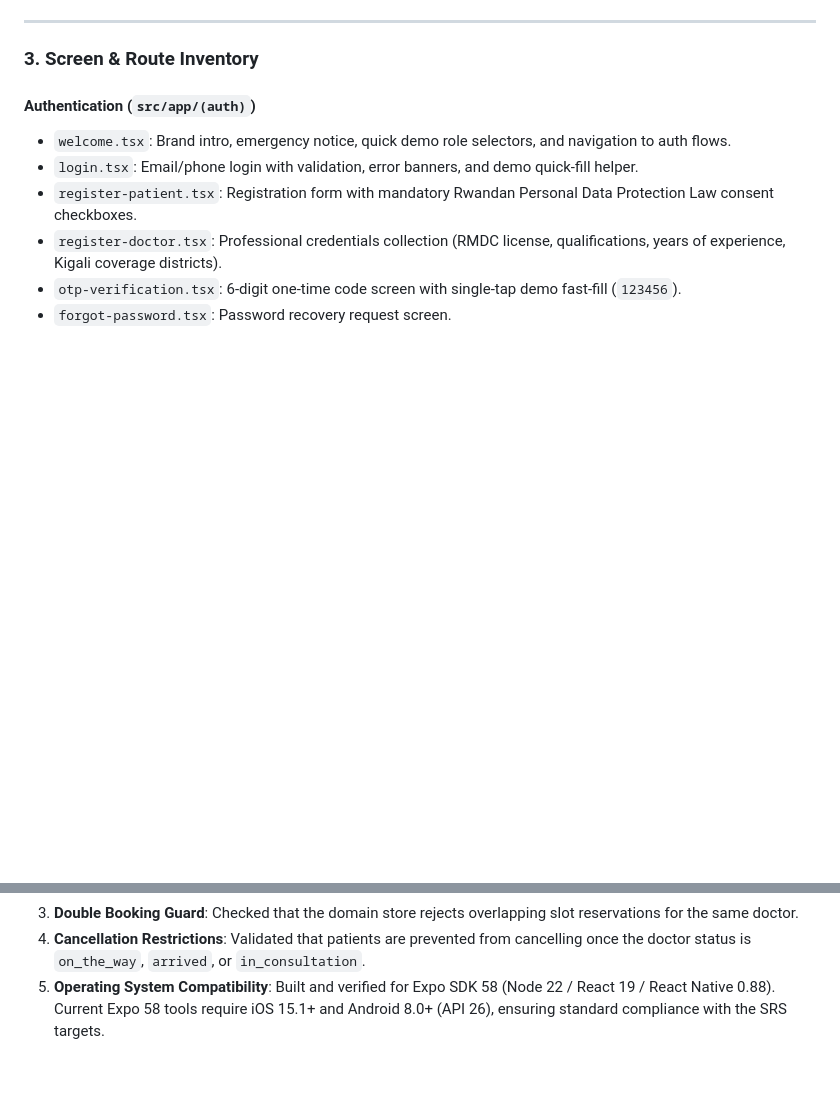
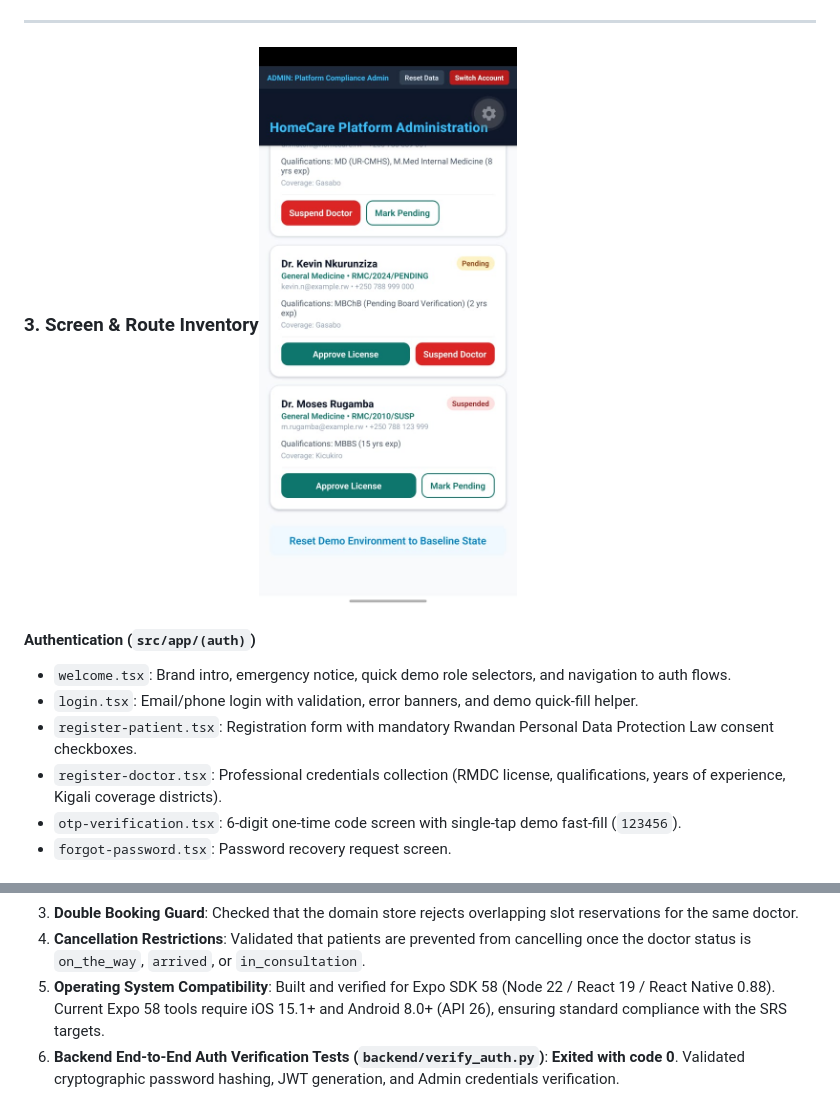
Before and after one commit to ByiringiroUrban/HomeCare_Mobile-app, a Markdown page: README.md, 2 parts joined by grey strips. Rendered like a GitHub page; pictures changed too: image.png (added); blank space fills up the shorter version.

```diff
--- a/README.md
+++ b/README.md
@@ -122,7 +134,7 @@ Fast-track demo account buttons are accessible on the Welcome screen (`/(auth)/w
 
 ---
 
-### 3. Screen & Route Inventory
+### 3. Screen & Route Inventory![alt text](image.png)
 
 #### Authentication (`src/app/(auth)`)
 - `welcome.tsx`: Brand intro, emergency notice, quick demo role selectors, and navigation to auth flows.
@@ -249,3 +261,4 @@ When we proceed to the backend implementation phase with Node.js and Neon Postgr
 3. **Double Booking Guard**: Checked that the domain store rejects overlapping slot reservations for the same doctor.
 4. **Cancellation Restrictions**: Validated that patients are prevented from cancelling once the doctor status is `on_the_way`, `arrived`, or `in_consultation`.
 5. **Operating System Compatibility**: Built and verified for Expo SDK 58 (Node 22 / React 19 / React Native 0.88). Current Expo 58 tools require iOS 15.1+ and Android 8.0+ (API 26), ensuring standard compliance with the SRS targets.
+6. **Backend End-to-End Auth Verification Tests (`backend/verify_auth.py`)**: **Exited with code 0**. Validated cryptographic password hashing, JWT generation, and Admin credentials verification.
```
Also changed, not shown: other parts of README.md (+22 -10 lines), 12 other files.
